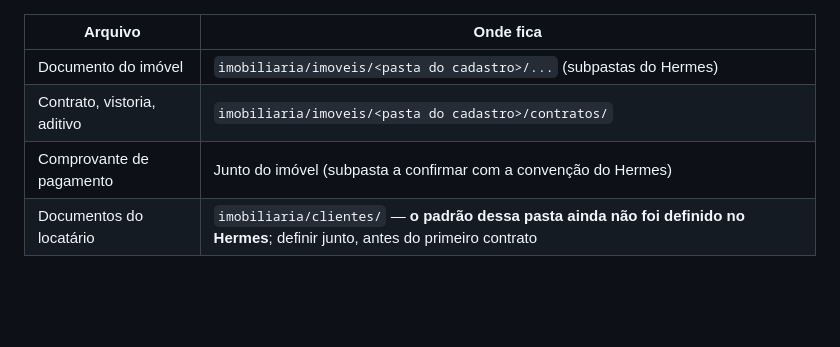
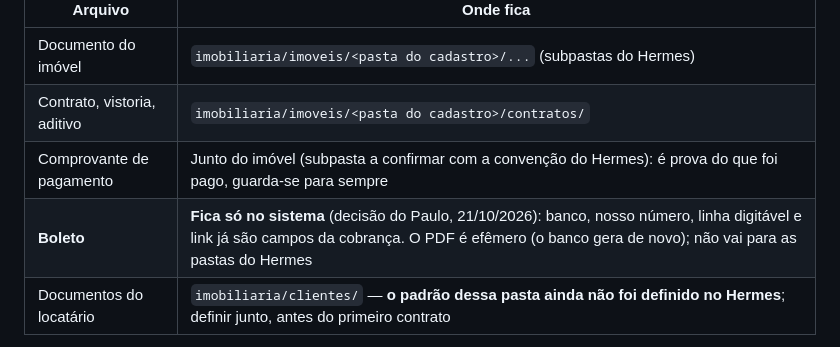
Before and after one commit to paulofelipeassis/controle-alugueis, a Markdown page: docs/plano-integracao-cadastro.md, the part around the change. Rendered like a GitHub page; blank space fills up the shorter version.

Commit message:
Plano: boleto fica só no sistema; comprovante vai para as pastas do Hermes
Co-Authored-By: Claude Opus 5.5 <noreply@anthropic.com>

```diff
--- a/docs/plano-integracao-cadastro.md
+++ b/docs/plano-integracao-cadastro.md
@@ -78,7 +78,8 @@ própria:
 |---|---|
 | Documento do imóvel | `imobiliaria/imoveis/<pasta do cadastro>/...` (subpastas do Hermes) |
 | Contrato, vistoria, aditivo | `imobiliaria/imoveis/<pasta do cadastro>/contratos/` |
-| Comprovante de pagamento | Junto do imóvel (subpasta a confirmar com a convenção do Hermes) |
+| Comprovante de pagamento | Junto do imóvel (subpasta a confirmar com a convenção do Hermes): é prova do que foi pago, guarda-se para sempre |
+| **Boleto** | **Fica só no sistema** (decisão do Paulo, 21/10/2026): banco, nosso número, linha digitável e link já são campos da cobrança. O PDF é efêmero (o banco gera de novo); não vai para as pastas do Hermes |
 | Documentos do locatário | `imobiliaria/clientes/` — **o padrão dessa pasta ainda não foi definido no Hermes**; definir junto, antes do primeiro contrato |
 
 - O **nome da pasta do imóvel vem do cadastro** (campo `pasta`), nunca é calculado pelo sistema.
```
